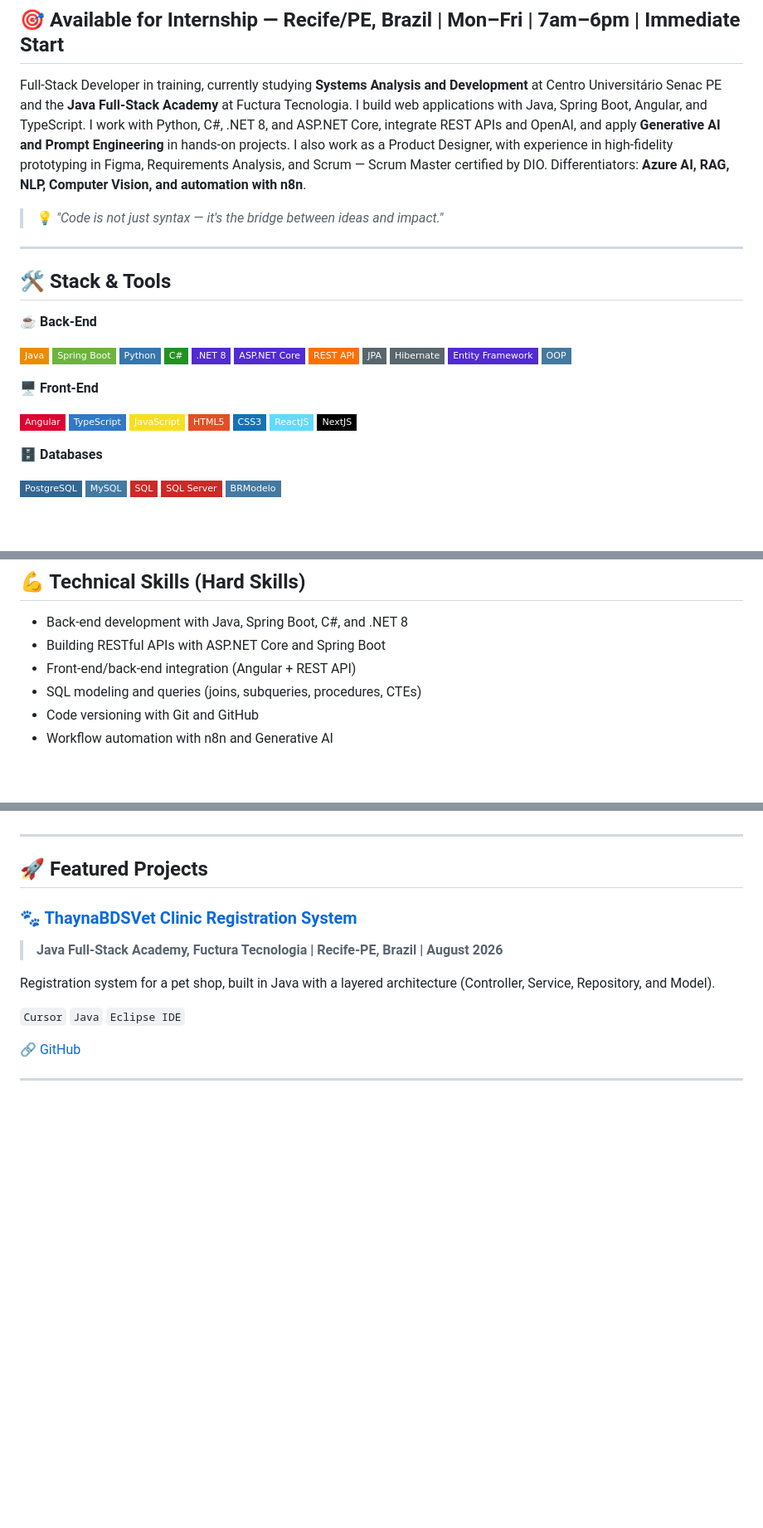
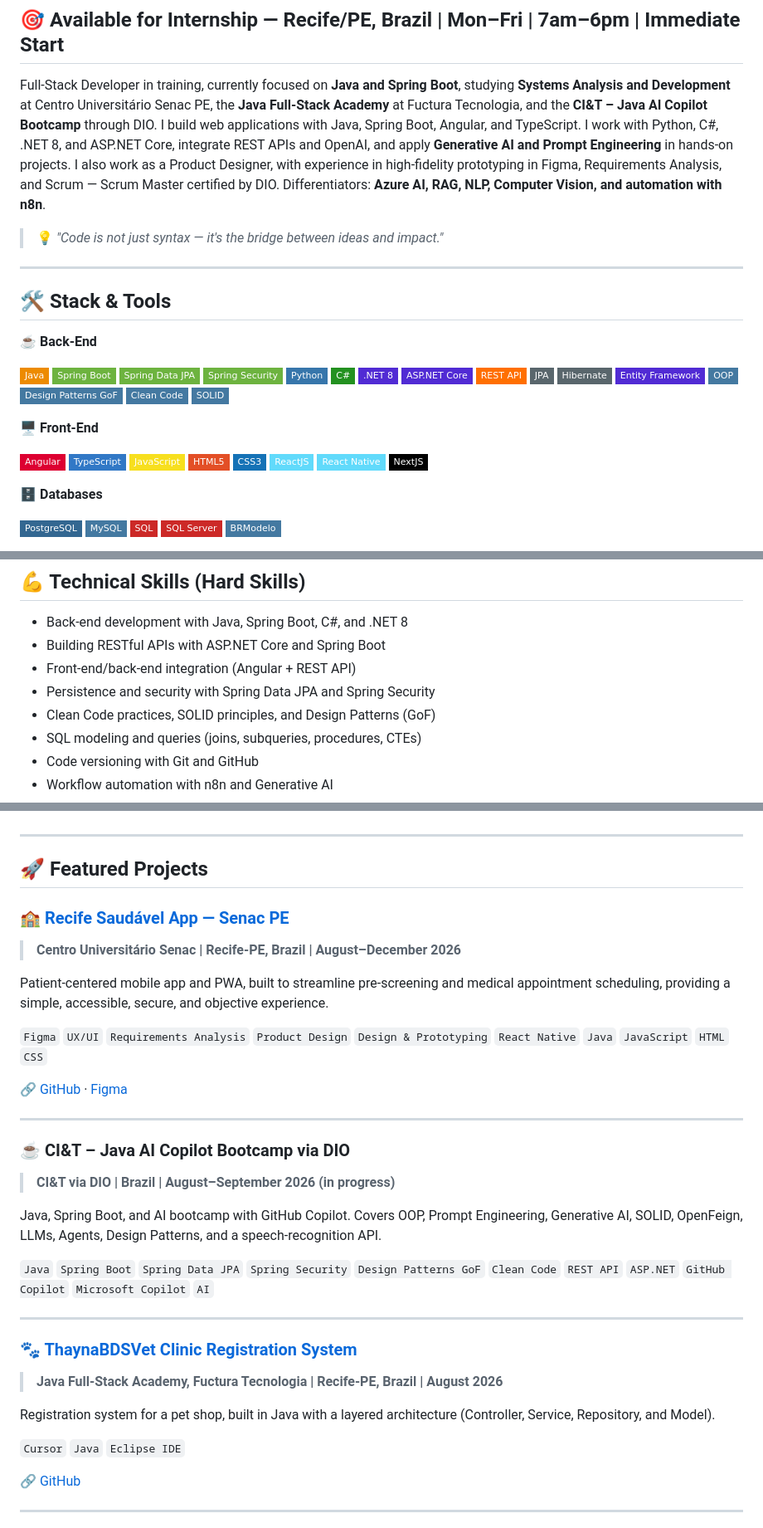
Before and after one commit to thaynabds/thaynabds, a Markdown page: README.en.md, 3 parts joined by grey strips. Shown at 83% size. Drawn GitHub-style; badges without logos; blank space fills up the shorter version.

Commit message:
Revise README for internship and skill details
Updated internship availability and skills in README.

```diff
--- a/README.en.md
+++ b/README.en.md
@@ -36,7 +36,7 @@
 
 ## 🎯 Available for Internship — Recife/PE, Brazil | Mon–Fri | 7am–6pm | Immediate Start
 
-Full-Stack Developer in training, currently studying **Systems Analysis and Development** at Centro Universitário Senac PE and the **Java Full-Stack Academy** at Fuctura Tecnologia. I build web applications with Java, Spring Boot, Angular, and TypeScript. I work with Python, C#, .NET 8, and ASP.NET Core, integrate REST APIs and OpenAI, and apply **Generative AI and Prompt Engineering** in hands-on projects. I also work as a Product Designer, with experience in high-fidelity prototyping in Figma, Requirements Analysis, and Scrum — Scrum Master certified by DIO. Differentiators: **Azure AI, RAG, NLP, Computer Vision, and automation with n8n**.
+Full-Stack Developer in training, currently focused on **Java and Spring Boot**, studying **Systems Analysis and Development** at Centro Universitário Senac PE, the **Java Full-Stack Academy** at Fuctura Tecnologia, and the **CI&T – Java AI Copilot Bootcamp** through DIO. I build web applications with Java, Spring Boot, Angular, and TypeScript. I work with Python, C#, .NET 8, and ASP.NET Core, integrate REST APIs and OpenAI, and apply **Generative AI and Prompt Engineering** in hands-on projects. I also work as a Product Designer, with experience in high-fidelity prototyping in Figma, Requirements Analysis, and Scrum — Scrum Master certified by DIO. Differentiators: **Azure AI, RAG, NLP, Computer Vision, and automation with n8n**.
 
 > 💡 *"Code is not just syntax — it's the bridge between ideas and impact."*
 
@@ -48,6 +48,8 @@ Full-Stack Developer in training, currently studying **Systems Analysis and Deve
 
 ![Java](https://img.shields.io/badge/Java-ED8B00?style=flat-square&logo=openjdk&logoColor=white)
 ![Spring Boot](https://img.shields.io/badge/Spring_Boot-6DB33F?style=flat-square&logo=spring-boot&logoColor=white)
+![Spring Data JPA](https://img.shields.io/badge/Spring_Data_JPA-6DB33F?style=flat-square&logo=spring&logoColor=white)
+![Spring Security](https://img.shields.io/badge/Spring_Security-6DB33F?style=flat-square&logo=springsecurity&logoColor=white)
 ![Python](https://img.shields.io/badge/Python-3776AB?style=flat-square&logo=python&logoColor=white)
 ![C#](https://img.shields.io/badge/C%23-239120?style=flat-square&logo=c-sharp&logoColor=white)
 ![.NET 8](https://img.shields.io/badge/.NET_8-512BD4?style=flat-square&logo=dotnet&logoColor=white)
@@ -57,6 +59,9 @@ Full-Stack Developer in training, currently studying **Systems Analysis and Deve
 ![Hibernate](https://img.shields.io/badge/Hibernate-59666C?style=flat-square&logo=hibernate&logoColor=white)
 ![Entity Framework](https://img.shields.io/badge/Entity_Framework-512BD4?style=flat-square&logo=dotnet&logoColor=white)
 ![OOP](https://img.shields.io/badge/OOP-4479A1?style=flat-square&logoColor=white)
+![Design Patterns GoF](https://img.shields.io/badge/Design_Patterns_GoF-4479A1?style=flat-square&logoColor=white)
+![Clean Code](https://img.shields.io/badge/Clean_Code-4479A1?style=flat-square&logoColor=white)
+![SOLID](https://img.shields.io/badge/SOLID-4479A1?style=flat-square&logoColor=white)
 
 **🖥️ Front-End**
 
@@ -66,6 +71,7 @@ Full-Stack Developer in training, currently studying **Systems Analysis and Deve
 ![HTML5](https://img.shields.io/badge/HTML5-E34F26?style=flat-square&logo=html5&logoColor=white)
 ![CSS3](https://img.shields.io/badge/CSS3-1572B6?style=flat-square&logo=css3&logoColor=white)
 ![ReactJS](https://img.shields.io/badge/ReactJS-61DAFB?style=flat-square&logo=react&logoColor=black)
+![React Native](https://img.shields.io/badge/React_Native-61DAFB?style=flat-square&logo=react&logoColor=black)
 ![NextJS](https://img.shields.io/badge/NextJS-000000?style=flat-square&logo=next.js&logoColor=white)
 
 **🗄️ Databases**
@@ -132,6 +138,8 @@ Full-Stack Developer in training, currently studying **Systems Analysis and Deve
 - Back-end development with Java, Spring Boot, C#, and .NET 8
 - Building RESTful APIs with ASP.NET Core and Spring Boot
 - Front-end/back-end integration (Angular + REST API)
+- Persistence and security with Spring Data JPA and Spring Security
+- Clean Code practices, SOLID principles, and Design Patterns (GoF)
 - SQL modeling and queries (joins, subqueries, procedures, CTEs)
 - Code versioning with Git and GitHub
 - Workflow automation with n8n and Generative AI
@@ -153,6 +161,26 @@ Full-Stack Developer in training, currently studying **Systems Analysis and Deve
 ---
 
 ## 🚀 Featured Projects
+
+### 🏫 [Recife Saudável App — Senac PE](https://github.com/GrupoTP)
+> **Centro Universitário Senac | Recife-PE, Brazil | August–December 2026**
+
+Patient-centered mobile app and PWA, built to streamline pre-screening and medical appointment scheduling, providing a simple, accessible, secure, and objective experience.
+
+`Figma` `UX/UI` `Requirements Analysis` `Product Design` `Design & Prototyping` `React Native` `Java` `JavaScript` `HTML` `CSS`
+
+🔗 [GitHub](https://github.com/GrupoTP) · [Figma](https://www.figma.com/make/HgsxSju4V0c9LixmfcUxm7/App-Recife-Saud%C3%A1vel-Development?fullscreen=1&t=qW8P0oS0T6RXnKZX-1&code-node-id=0-6)
+
+---
+
+### ☕ CI&T – Java AI Copilot Bootcamp via DIO
+> **CI&T via DIO | Brazil | August–September 2026 (in progress)**
+
+Java, Spring Boot, and AI bootcamp with GitHub Copilot. Covers OOP, Prompt Engineering, Generative AI, SOLID, OpenFeign, LLMs, Agents, Design Patterns, and a speech-recognition API.
+
+`Java` `Spring Boot` `Spring Data JPA` `Spring Security` `Design Patterns GoF` `Clean Code` `REST API` `ASP.NET` `GitHub Copilot` `Microsoft Copilot` `AI`
+
+---
 
 ### 🐾 [ThaynaBDSVet Clinic Registration System](https://github.com/thaynabds/VeterinaryClinicThaynaBDSVet/tree/main)
 > **Java Full-Stack Academy, Fuctura Tecnologia | Recife-PE, Brazil | August 2026**
```
Also changed, not shown: other parts of README.en.md (+1 -0 lines).
